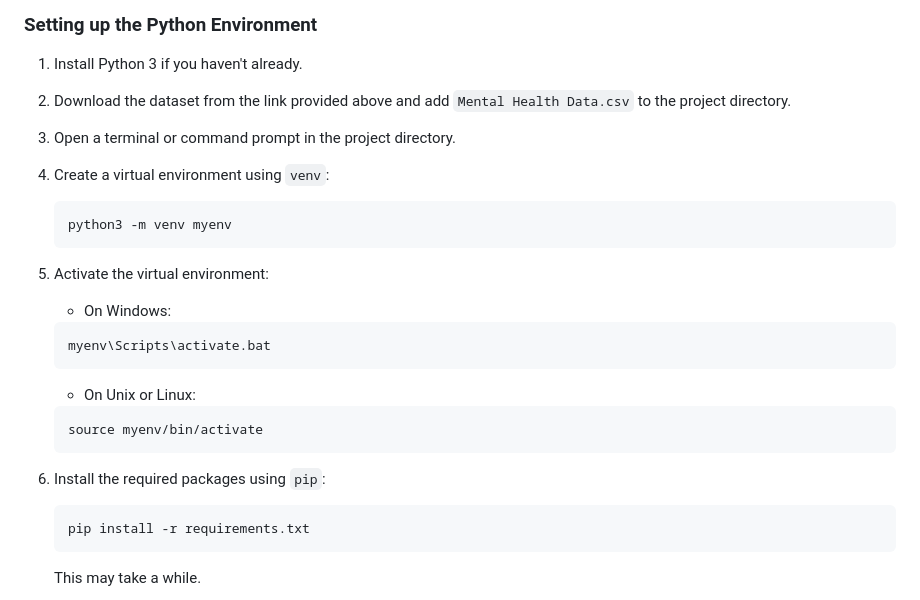
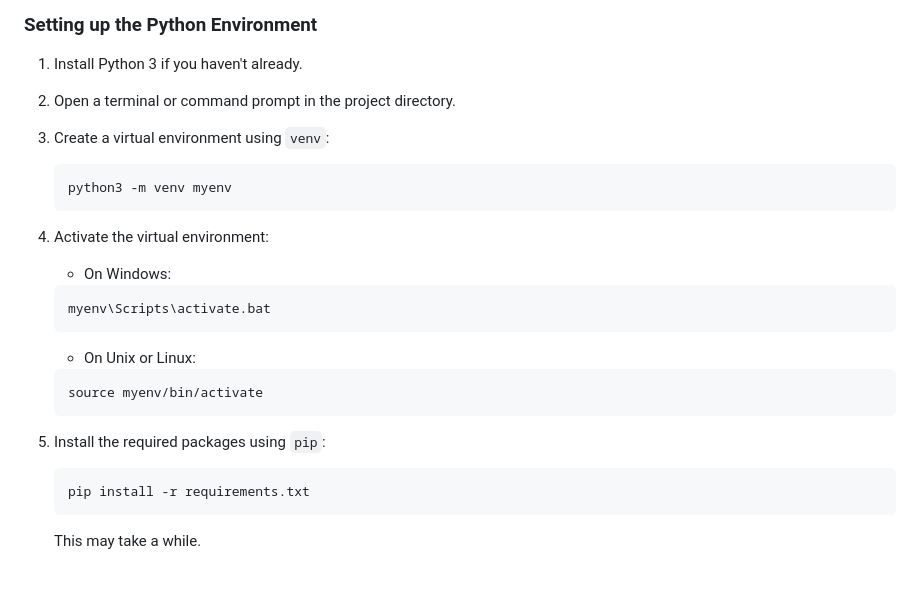
Before and after one commit to anirhc/50.039-deep-learning-project, a Markdown page: README.md, the part around the change. Drawn GitHub-style; blank space fills up the shorter version.

````diff
--- a/README.md
+++ b/README.md
@@ -27,16 +27,14 @@ information, mental health conditions, and various factors that may contribute t
 
 1. Install Python 3 if you haven't already.
 
-2. Download the dataset from the link provided above and add `Mental Health Data.csv` to the project directory.
+2. Open a terminal or command prompt in the project directory.
 
-3. Open a terminal or command prompt in the project directory.
-
-4. Create a virtual environment using `venv`:
+3. Create a virtual environment using `venv`:
     ```bash
     python3 -m venv myenv
     ```
 
-5. Activate the virtual environment:
+4. Activate the virtual environment:
     - On Windows:
     ```bash
     myenv\Scripts\activate.bat
@@ -46,7 +44,7 @@ information, mental health conditions, and various factors that may contribute t
     source myenv/bin/activate
     ```
 
-6. Install the required packages using `pip`:
+5. Install the required packages using `pip`:
     ```bash
     pip install -r requirements.txt
     ```
````
